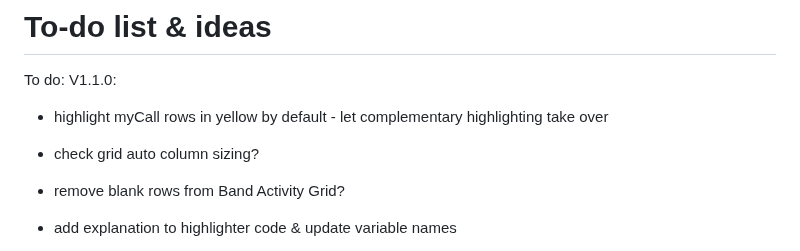
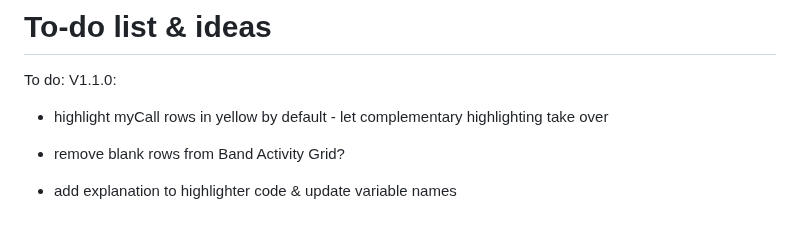
Before and after one commit to G1OJS/BandOpticon, a Markdown page: Change History.md, the part around the change. GitHub-like rendering; blank space fills up the shorter version.

```diff
--- a/Change History.md
+++ b/Change History.md
@@ -89,7 +89,6 @@ Additional labels for pre-release and build metadata are available as extensions
 To do:
   V1.1.0:
   - highlight myCall rows in yellow by default - let complementary highlighting take over
-  - check grid auto column sizing?
   - remove blank rows from Band Activity Grid?
   - add explanation to highlighter code & update variable names
 
```
